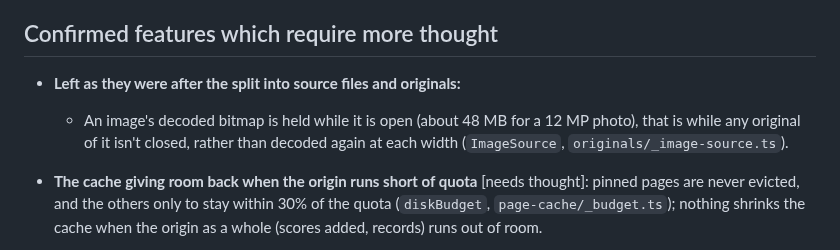
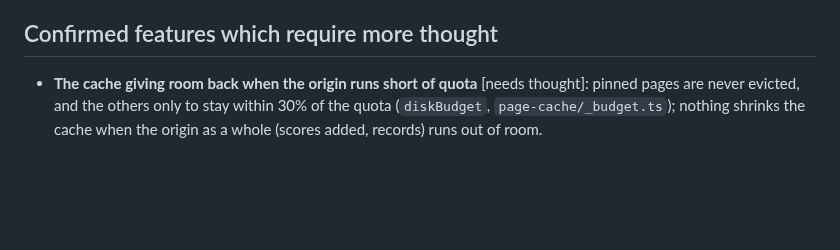
Before and after one commit to goodgriefgnome/volti, a Markdown page: TODO.md, the part around the change. Drawn GitHub-style; blank space fills up the shorter version.

Commit message:
TODO: drop the leftovers of the split (an image's bitmap is held only while in use)
Co-Authored-By: Claude Opus 5.5 <noreply@anthropic.com>
Claude-Session: https://claude.ai/code/session_01Q7hcTtqUsQkYRTWALQ6WjU

```diff
--- a/TODO.md
+++ b/TODO.md
@@ -33,10 +33,6 @@ scores.
 
 ## Confirmed features which require more thought
 
-- **Left as they were after the split into source files and originals:**
-  - An image's decoded bitmap is held while it is open (about 48 MB for a 12 MP photo), that is
-    while any original of it isn't closed, rather than decoded again at each width
-    (`ImageSource`, `originals/_image-source.ts`).
 - **The cache giving room back when the origin runs short of quota** [needs thought]: pinned
   pages are never evicted, and the others only to stay within 30% of the quota (`diskBudget`,
   `page-cache/_budget.ts`); nothing shrinks the cache when the origin as a whole (scores added,
```
